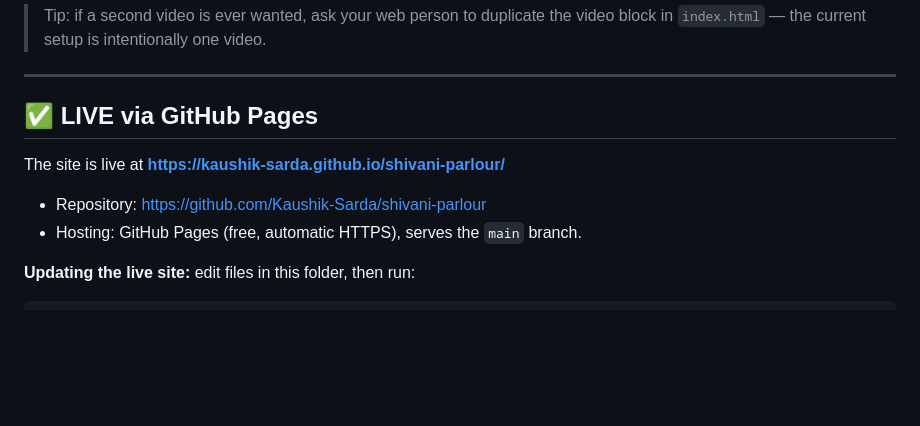
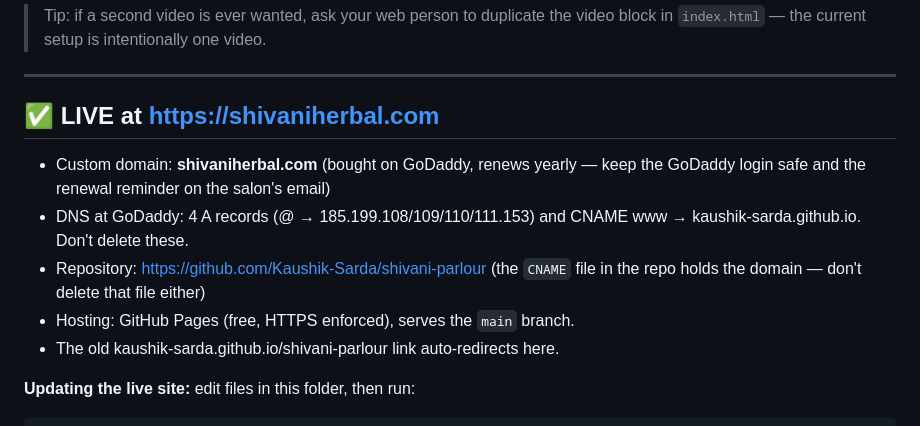
Before and after one commit to Kaushik-Sarda/shivani-parlour, a Markdown page: README.md, the part around the change. Drawn GitHub-style; blank space fills up the shorter version.

Commit message:
Document custom domain setup
Co-Authored-By: Claude Fable 5 <noreply@anthropic.com>

````diff
--- a/README.md
+++ b/README.md
@@ -67,11 +67,16 @@ Same steps, but done on the hosting service:
 
 ---
 
-## ✅ LIVE via GitHub Pages
+## ✅ LIVE at https://shivaniherbal.com
 
-The site is live at **https://kaushik-sarda.github.io/shivani-parlour/**
-- Repository: https://github.com/Kaushik-Sarda/shivani-parlour
-- Hosting: GitHub Pages (free, automatic HTTPS), serves the `main` branch.
+- Custom domain: **shivaniherbal.com** (bought on GoDaddy, renews yearly —
+  keep the GoDaddy login safe and the renewal reminder on the salon's email)
+- DNS at GoDaddy: 4 A records (@ → 185.199.108/109/110/111.153) and
+  CNAME www → kaushik-sarda.github.io. Don't delete these.
+- Repository: https://github.com/Kaushik-Sarda/shivani-parlour (the `CNAME`
+  file in the repo holds the domain — don't delete that file either)
+- Hosting: GitHub Pages (free, HTTPS enforced), serves the `main` branch.
+- The old kaushik-sarda.github.io/shivani-parlour link auto-redirects here.
 
 **Updating the live site:** edit files in this folder, then run:
 ```
````
